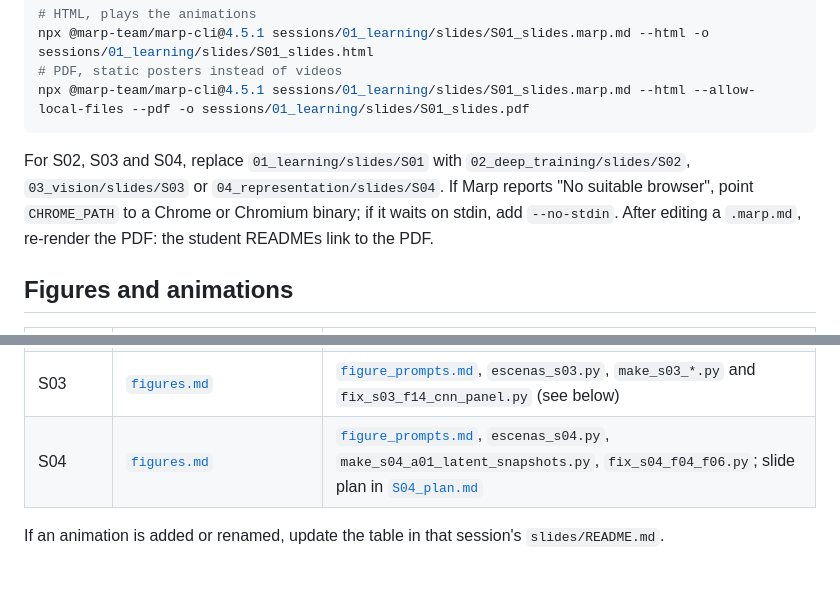
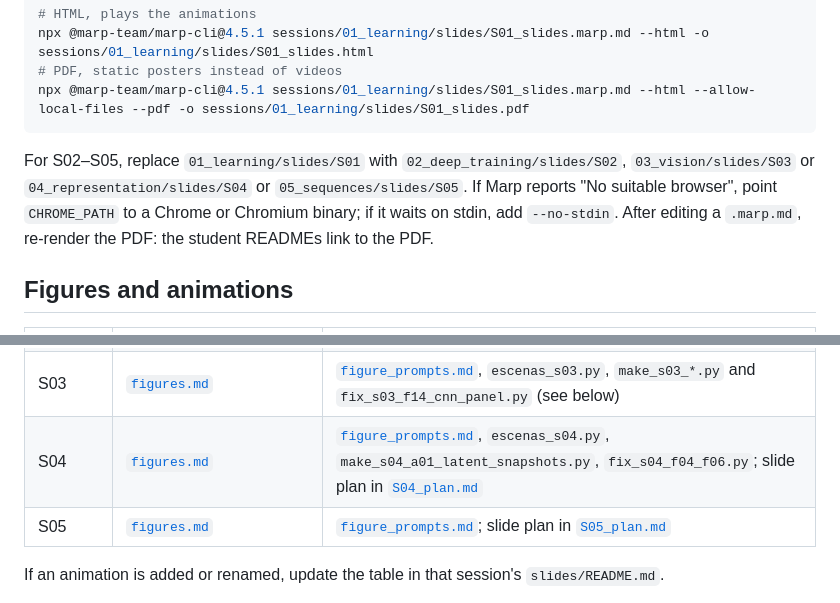
Before and after one commit to EAFIT-IA/si7011-DeepLearning, a Markdown page: course/instructor_notes.md, 2 parts joined by grey strips. Drawn GitHub-style; blank space fills up the shorter version.

Commit message:
S05: figure prompts for the six generator figures and figure inventory
Co-Authored-By: Claude Opus 5.5 <noreply@anthropic.com>
Claude-Session: https://claude.ai/code/session_01VhP4Q676F4Feae3PaPDjPF

````diff
--- a/course/instructor_notes.md
+++ b/course/instructor_notes.md
@@ -13,7 +13,7 @@ npx @marp-team/marp-cli@4.5.1 sessions/01_learning/slides/S01_slides.marp.md --h
 npx @marp-team/marp-cli@4.5.1 sessions/01_learning/slides/S01_slides.marp.md --html --allow-local-files --pdf -o sessions/01_learning/slides/S01_slides.pdf
 ```
 
-For S02, S03 and S04, replace `01_learning/slides/S01` with `02_deep_training/slides/S02`, `03_vision/slides/S03` or `04_representation/slides/S04`. If Marp reports "No suitable browser", point `CHROME_PATH` to a Chrome or Chromium binary; if it waits on stdin, add `--no-stdin`. After editing a `.marp.md`, re-render the PDF: the student READMEs link to the PDF.
+For S02–S05, replace `01_learning/slides/S01` with `02_deep_training/slides/S02`, `03_vision/slides/S03` or `04_representation/slides/S04` or `05_sequences/slides/S05`. If Marp reports "No suitable browser", point `CHROME_PATH` to a Chrome or Chromium binary; if it waits on stdin, add `--no-stdin`. After editing a `.marp.md`, re-render the PDF: the student READMEs link to the PDF.
 
 ## Figures and animations
 
@@ -23,6 +23,7 @@ For S02, S03 and S04, replace `01_learning/slides/S01` with `02_deep_training/sl
 | S02 | [`figures.md`](../sessions/02_deep_training/figures/figures.md) | [`figure_prompts.md`](../sessions/02_deep_training/figures/figure_prompts.md) (image-generator prompts), `escenas_s02.py` |
 | S03 | [`figures.md`](../sessions/03_vision/figures/figures.md) | [`figure_prompts.md`](../sessions/03_vision/figures/figure_prompts.md), `escenas_s03.py`, `make_s03_*.py` and `fix_s03_f14_cnn_panel.py` (see below) |
 | S04 | [`figures.md`](../sessions/04_representation/figures/figures.md) | [`figure_prompts.md`](../sessions/04_representation/figures/figure_prompts.md), `escenas_s04.py`, `make_s04_a01_latent_snapshots.py`, `fix_s04_f04_f06.py`; slide plan in [`S04_plan.md`](plans/S04_plan.md) |
+| S05 | [`figures.md`](../sessions/05_sequences/figures/figures.md) | [`figure_prompts.md`](../sessions/05_sequences/figures/figure_prompts.md); slide plan in [`S05_plan.md`](plans/S05_plan.md) |
 
 If an animation is added or renamed, update the table in that session's `slides/README.md`.
 
````
Also changed, not shown: 2 other files.
